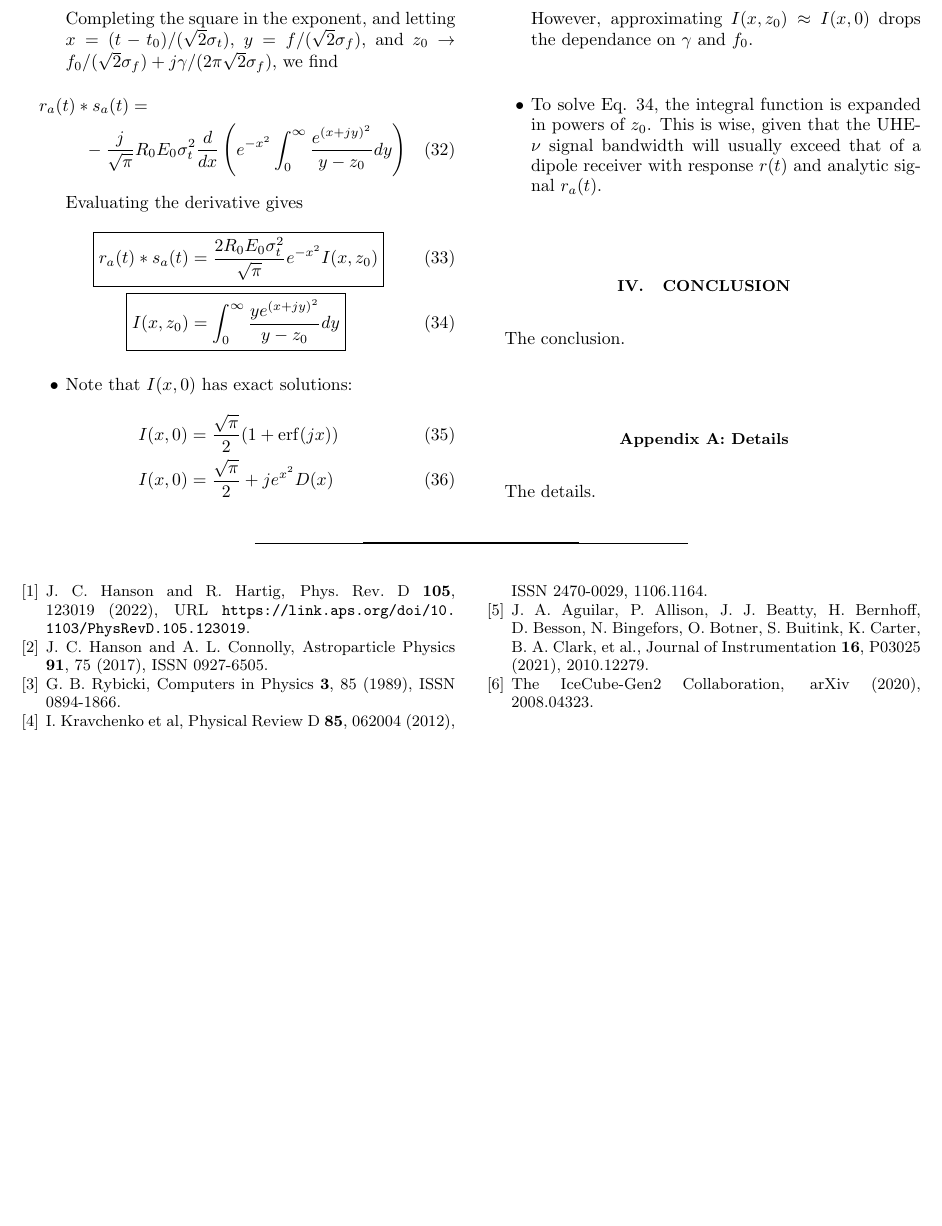
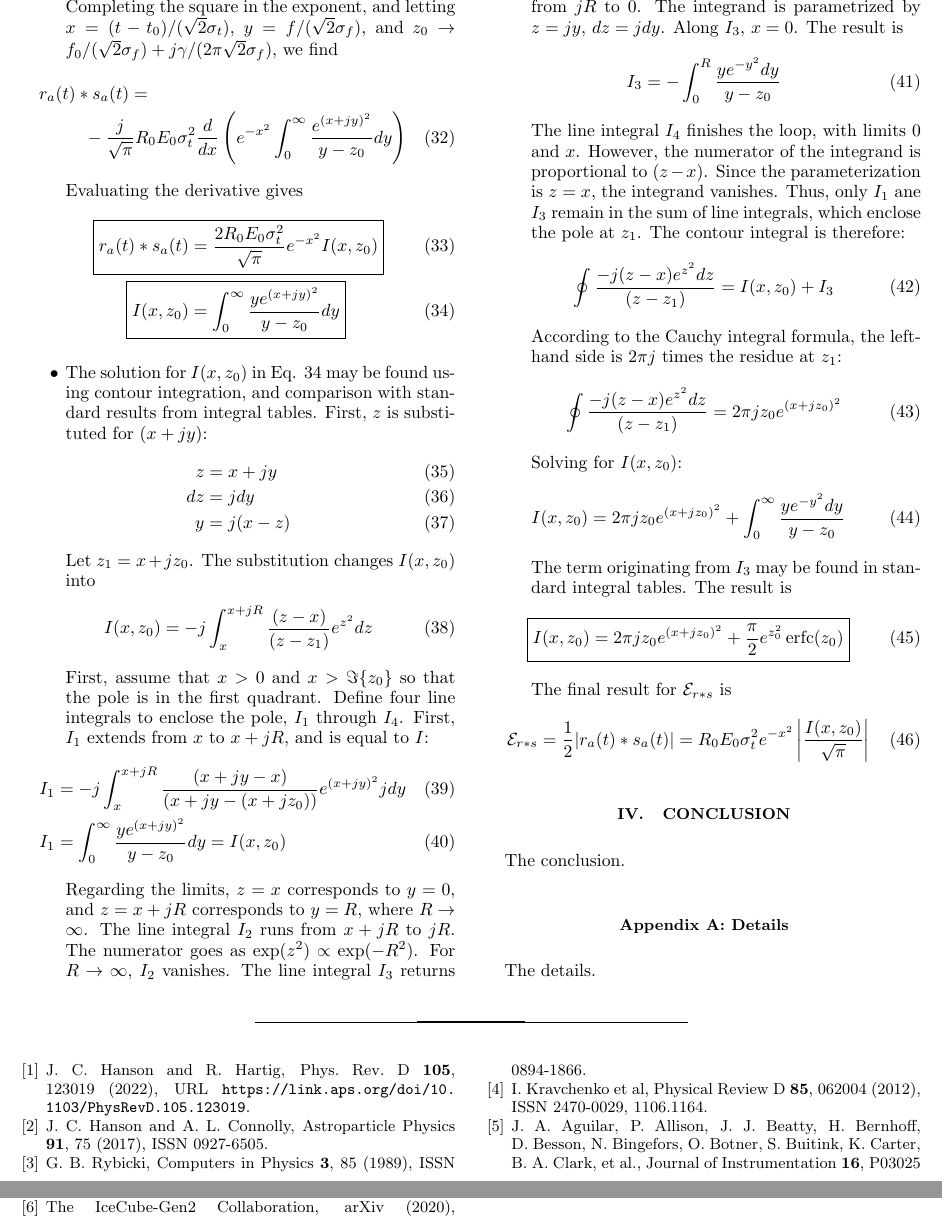
Before and after one commit to 918particle/AskaryanPaper2, a LaTeX paper (template.tex): part of page 3 of 3 before the commit and two parts of pages 3 and 4 of 4 after it, the two joined at a grey line, cut so that both start at the same text, the shorter picture padded with empty space. Compiled offline with pdfLaTeX.

Commit message:
big update, with potential final result

```diff
--- a/template.tex
+++ b/template.tex
@@ -2,7 +2,6 @@
 \usepackage{graphicx}
 \usepackage{mathtools}
 \usepackage{empheq}
-\usepackage{siunitx}
 \DeclareMathOperator\erfc{erfc}
 \DeclareMathOperator\erf{erf}
 \DeclareMathOperator{\sgn}{sgn}
@@ -145,13 +144,46 @@ Evaluating the derivative gives
 \Aboxed{r_a(t) * s_a(t) &= \frac{2R_0 E_0 \sigma_t^2}{\sqrt{\pi}} e^{-x^2} I(x,z_0)} \label{eq:end1} \\
 \Aboxed{I(x,z_0) &= \int_0^{\infty} \frac{y e^{(x+jy)^2}}{y-z_0} dy} \label{eq:end2}
 \end{align}
-\item Note that $I(x,0)$ has exact solutions:
+\item The solution for $I(x,z_0)$ in Eq. \ref{eq:end2} may be found using contour integration, and comparison with standard results from integral tables.  First, $z$ is substituted for $(x+jy)$:
 \begin{align}
-I(x,0) &= \frac{\sqrt{\pi}}{2}(1+\erf(jx)) \\
-I(x,0) &= \frac{\sqrt{\pi}}{2} + j e^{x^2} D(x)
+z &= x+jy \\
+dz &= j dy \\
+y &= j(x-z)
 \end{align}
-However, approximating $I(x,z_0) \approx I(x,0)$ drops the dependance on $\gamma$ and $f_0$.
-\item To solve Eq. \ref{eq:end2}, the integral function is expanded in powers of $z_0$.  This is wise, given that the UHE-$\nu$ signal bandwidth will usually exceed that of a dipole receiver with response $r(t)$ and analytic signal $r_a(t)$.
+Let $z_1 = x+jz_0$. The substitution changes $I(x,z_0)$ into
+\begin{equation}
+I(x,z_0) = -j \int_{x}^{x+jR} \frac{(z-x)}{(z-z_1)} e^{z^2} dz
+\end{equation}
+First, assume that $x>0$ and $x>\Im \lbrace z_0\rbrace$ so that the pole is in the first quadrant.  Define four line integrals to enclose the pole, $I_1$ through $I_4$.  First, $I_1$ extends from $x$ to $x+jR$, and is equal to $I$:
+\begin{align}
+I_1 &= -j \int_{x}^{x+jR} \frac{(x+jy-x)}{(x+jy-(x+jz_0))} e^{(x+jy)^2} j dy \\
+I_1 &= \int_0^{\infty} \frac{y e^{(x+jy)^2}}{y-z_0} dy = I(x,z_0)
+\end{align}
+Regarding the limits, $z = x$ corresponds to $y=0$, and $z = x+jR$ corresponds to $y=R$, where $R \to \infty$.  The line integral $I_2$ runs from $x+jR$ to $jR$.  The numerator goes as $\exp(z^2) \propto \exp(-R^2)$.  For $R \to \infty$, $I_2$ vanishes.  The line integral $I_3$ returns from $jR$ to $0$.  The integrand is parametrized by $z = jy$, $dz = jdy$.  Along $I_3$, $x = 0$.  The result is
+\begin{equation}
+I_3 = -\int_0^{R} \frac{ye^{-y^2}dy}{y-z_0}
+\end{equation}
+The line integral $I_4$ finishes the loop, with limits $0$ and $x$.  However, the numerator of the integrand is proportional to $(z-x)$. Since the parameterization is $z=x$, the integrand vanishes.  Thus, only $I_1$ ane $I_3$ remain in the sum of line integrals, which enclose the pole at $z_1$.  The contour integral is therefore:
+\begin{equation}
+\oint \frac{-j(z-x)e^{z^2}dz}{(z-z_1)} = I(x,z_0) + I_3
+\end{equation}
+According to the Cauchy integral formula, the left-hand side is $2\pi j$ times the residue at $z_1$:
+\begin{equation}
+\oint \frac{-j(z-x)e^{z^2}dz}{(z-z_1)} = 2\pi j z_0 e^{(x+jz_0)^2}
+\end{equation}
+Solving for $I(x,z_0)$:
+\begin{equation}
+I(x,z_0) = 2\pi j z_0 e^{(x+jz_0)^2} + \int_0^{\infty} \frac{ye^{-y^2}dy}{y-z_0}
+\end{equation}
+The term originating from $I_3$ may be found in standard integral tables.  The result is
+\begin{equation}
+\boxed{
+I(x,z_0) = 2\pi j z_0 e^{(x+jz_0)^2} + \frac{\pi}{2}e^{z_0^2}\erfc(z_0)}
+\end{equation}
+The final result for $\mathcal{E}_{r * s}$ is
+\begin{equation}
+\mathcal{E}_{r * s} = \frac{1}{2}| r_a(t) * s_a(t)| = R_0 E_0 \sigma_t^2 e^{-x^2} \left|\frac{I(x,z_0)}{\sqrt{\pi}}\right|
+\end{equation}
 \end{itemize}
 
 \section{Conclusion}
```
Also changed, not shown: template.pdf, template.tex (2 more changed lines).
